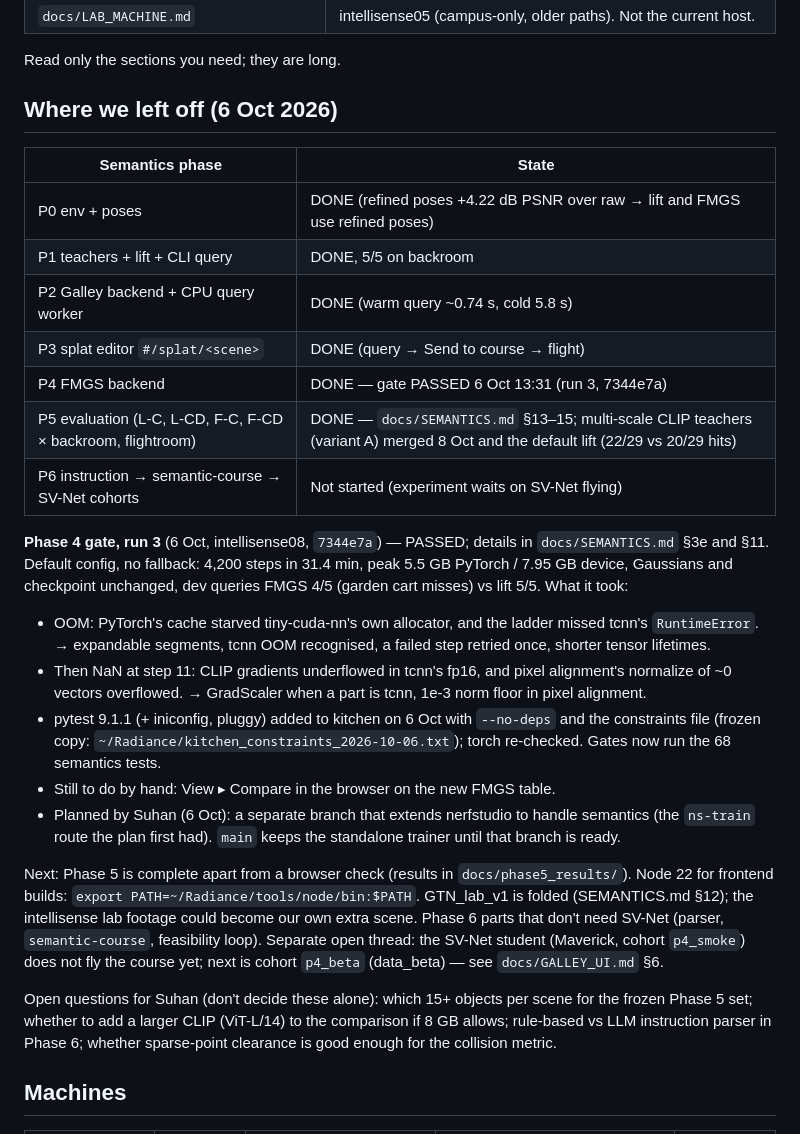
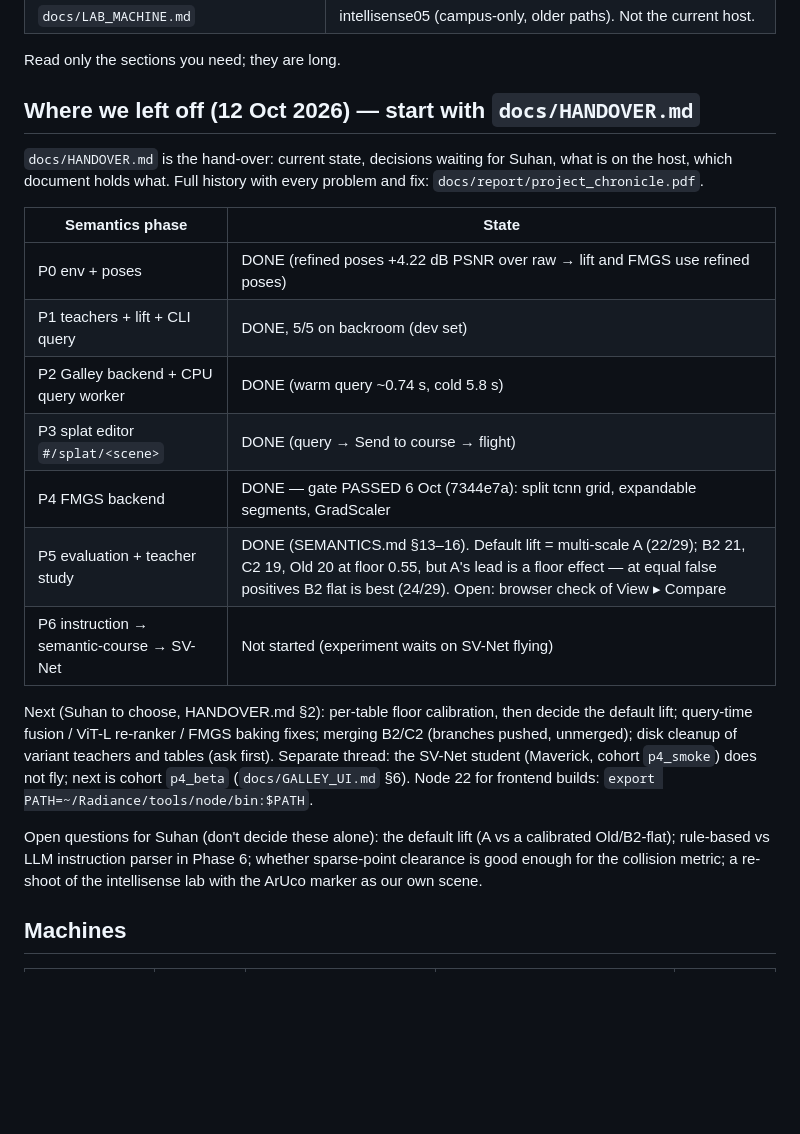
Before and after one commit to Radiance-ICE-22/Radiance-Environment-Setup, a Markdown page: CLAUDE.md, the part around the change. Drawn GitHub-style; blank space fills up the shorter version.

Commit message:
Docs: handover for the next session (docs/HANDOVER.md); CLAUDE.md status refreshed
Co-Authored-By: Claude Opus 5.5 <noreply@anthropic.com>

```diff
--- a/CLAUDE.md
+++ b/CLAUDE.md
@@ -24,40 +24,29 @@ host itself** — run the tests, the probes and the gates yourself, read the log
 
 Read only the sections you need; they are long.
 
-## Where we left off (6 Oct 2026)
+## Where we left off (12 Oct 2026) — start with `docs/HANDOVER.md`
+
+`docs/HANDOVER.md` is the hand-over: current state, decisions waiting for Suhan, what is on the host, which document
+holds what. Full history with every problem and fix: `docs/report/project_chronicle.pdf`.
 
 | Semantics phase | State |
 | --- | --- |
 | P0 env + poses | DONE (refined poses +4.22 dB PSNR over raw → lift and FMGS use refined poses) |
-| P1 teachers + lift + CLI query | DONE, 5/5 on backroom |
+| P1 teachers + lift + CLI query | DONE, 5/5 on backroom (dev set) |
 | P2 Galley backend + CPU query worker | DONE (warm query ~0.74 s, cold 5.8 s) |
 | P3 splat editor `#/splat/<scene>` | DONE (query → Send to course → flight) |
-| P4 FMGS backend | DONE — gate PASSED 6 Oct 13:31 (run 3, 7344e7a) |
-| P5 evaluation (L-C, L-CD, F-C, F-CD × backroom, flightroom) | DONE — `docs/SEMANTICS.md` §13–15; multi-scale CLIP teachers (variant A) merged 8 Oct and the default lift (22/29 vs 20/29 hits) |
-| P6 instruction → semantic-course → SV-Net cohorts | Not started (experiment waits on SV-Net flying) |
+| P4 FMGS backend | DONE — gate PASSED 6 Oct (7344e7a): split tcnn grid, expandable segments, GradScaler |
+| P5 evaluation + teacher study | DONE (SEMANTICS.md §13–16). Default lift = multi-scale A (22/29); B2 21, C2 19, Old 20 at floor 0.55, but A's lead is a floor effect — at equal false positives B2 flat is best (24/29). Open: browser check of View ▸ Compare |
+| P6 instruction → semantic-course → SV-Net | Not started (experiment waits on SV-Net flying) |
 
-**Phase 4 gate, run 3** (6 Oct, intellisense08, `7344e7a`) — PASSED; details in `docs/SEMANTICS.md` §3e and §11.
-Default config, no fallback: 4,200 steps in 31.4 min, peak 5.5 GB PyTorch / 7.95 GB device, Gaussians and
-checkpoint unchanged, dev queries FMGS 4/5 (garden cart misses) vs lift 5/5. What it took:
-- OOM: PyTorch's cache starved tiny-cuda-nn's own allocator, and the ladder missed tcnn's `RuntimeError`.
-  → expandable segments, tcnn OOM recognised, a failed step retried once, shorter tensor lifetimes.
-- Then NaN at step 11: CLIP gradients underflowed in tcnn's fp16, and pixel alignment's normalize of ~0
-  vectors overflowed. → GradScaler when a part is tcnn, 1e-3 norm floor in pixel alignment.
-- pytest 9.1.1 (+ iniconfig, pluggy) added to kitchen on 6 Oct with `--no-deps` and the constraints file
-  (frozen copy: `~/Radiance/kitchen_constraints_2026-10-06.txt`); torch re-checked. Gates now run the 68 semantics tests.
-- Still to do by hand: View ▸ Compare in the browser on the new FMGS table.
-- Planned by Suhan (6 Oct): a separate branch that extends nerfstudio to handle semantics (the
-  `ns-train` route the plan first had). `main` keeps the standalone trainer until that branch is ready.
+Next (Suhan to choose, HANDOVER.md §2): per-table floor calibration, then decide the default lift; query-time fusion /
+ViT-L re-ranker / FMGS baking fixes; merging B2/C2 (branches pushed, unmerged); disk cleanup of variant teachers and
+tables (ask first). Separate thread: the SV-Net student (Maverick, cohort `p4_smoke`) does not fly; next is cohort
+`p4_beta` (`docs/GALLEY_UI.md` §6). Node 22 for frontend builds: `export PATH=~/Radiance/tools/node/bin:$PATH`.
 
-Next: Phase 5 is complete apart from a browser check (results in `docs/phase5_results/`). Node 22 for
-frontend builds: `export PATH=~/Radiance/tools/node/bin:$PATH`. GTN_lab_v1 is
-folded (SEMANTICS.md §12); the intellisense lab footage could become our own extra scene. Phase 6 parts that don't need SV-Net (parser, `semantic-course`,
-feasibility loop). Separate open thread: the SV-Net student (Maverick, cohort `p4_smoke`) does not fly the
-course yet; next is cohort `p4_beta` (data_beta) — see `docs/GALLEY_UI.md` §6.
-
-Open questions for Suhan (don't decide these alone): which 15+ objects per scene for the frozen Phase 5 set;
-whether to add a larger CLIP (ViT-L/14) to the comparison if 8 GB allows; rule-based vs LLM instruction
-parser in Phase 6; whether sparse-point clearance is good enough for the collision metric.
+Open questions for Suhan (don't decide these alone): the default lift (A vs a calibrated Old/B2-flat); rule-based vs
+LLM instruction parser in Phase 6; whether sparse-point clearance is good enough for the collision metric; a re-shoot
+of the intellisense lab with the ArUco marker as our own scene.
 
 ## Machines
 
```
Also changed, not shown: docs/HANDOVER.md (added, +144 -0 lines).
